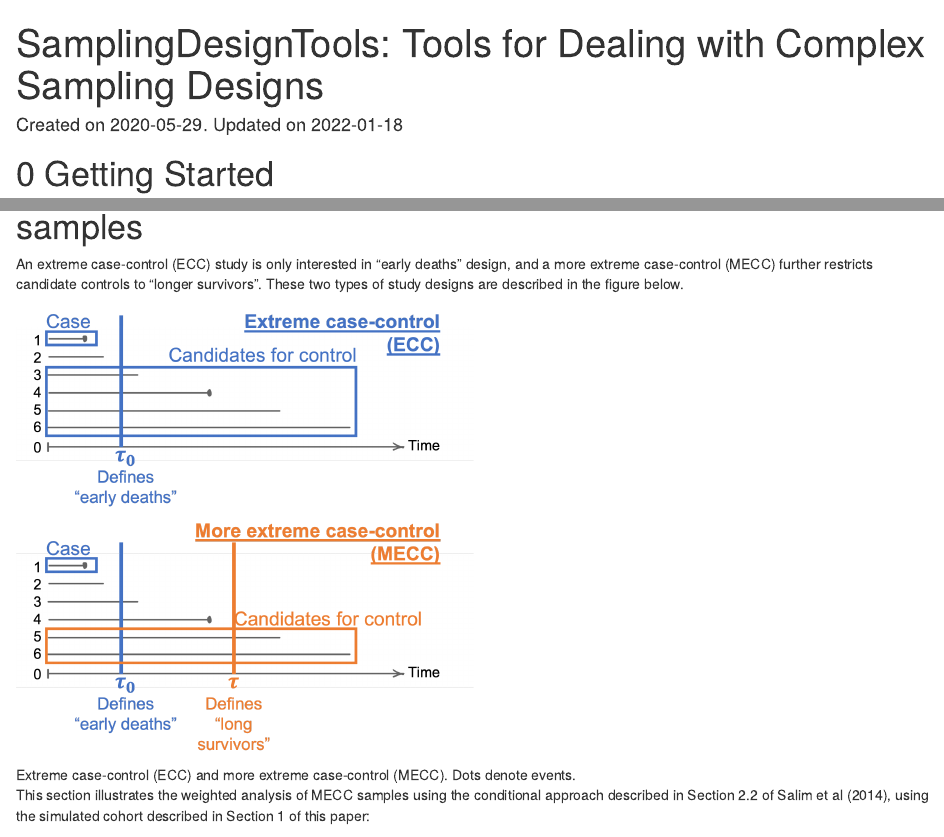
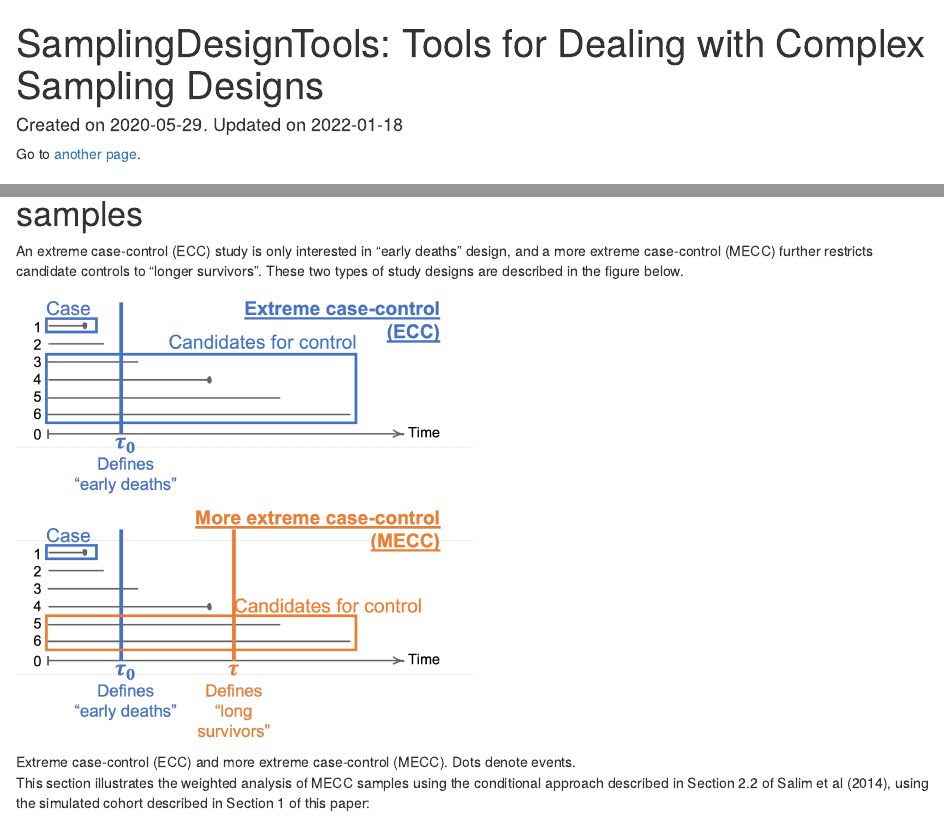
Before and after one commit to nyilin/SamplingDesignTools, an R Markdown document (README.Rmd): the page in a window 1100 px wide, from its top, and a second part further down, joined at a grey line. Rendered offline with R 4.5, knitr and Pandoc, with nearby package versions; the code chunks are not run, so their results and figures are left out; both versions are drawn in the output format of the newer one.

Commit message:
Update README.Rmd

````diff
--- a/README.Rmd
+++ b/README.Rmd
@@ -1,7 +1,7 @@
 ---
 title: "SamplingDesignTools: Tools for Dealing with Complex Sampling Designs"
 date: "Created on 2020-05-29. Updated on `r Sys.Date()`"
-output: github_document
+output: html_document
 ---
 
 ```{r setup, include=FALSE}
@@ -13,6 +13,8 @@ print_percent <- function(prop, n_digits = 1) {
   sprintf(str, prop * 100)
 }
 ```
+
+Go to [another page](another_page.html).
 
 # 0 Getting Started
 
````
